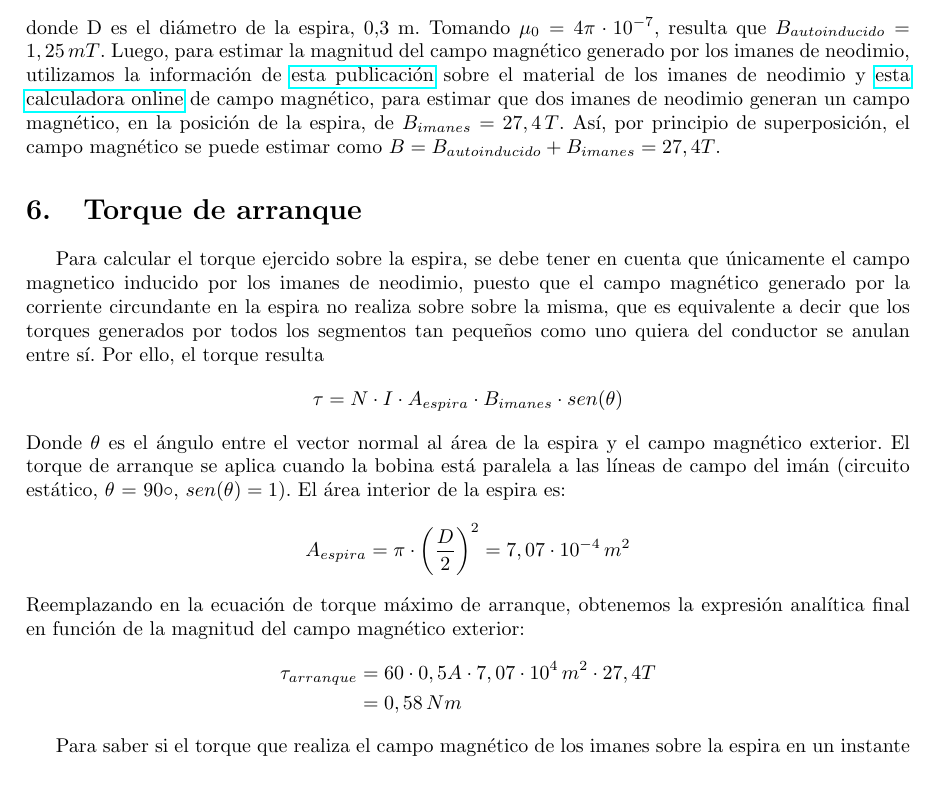
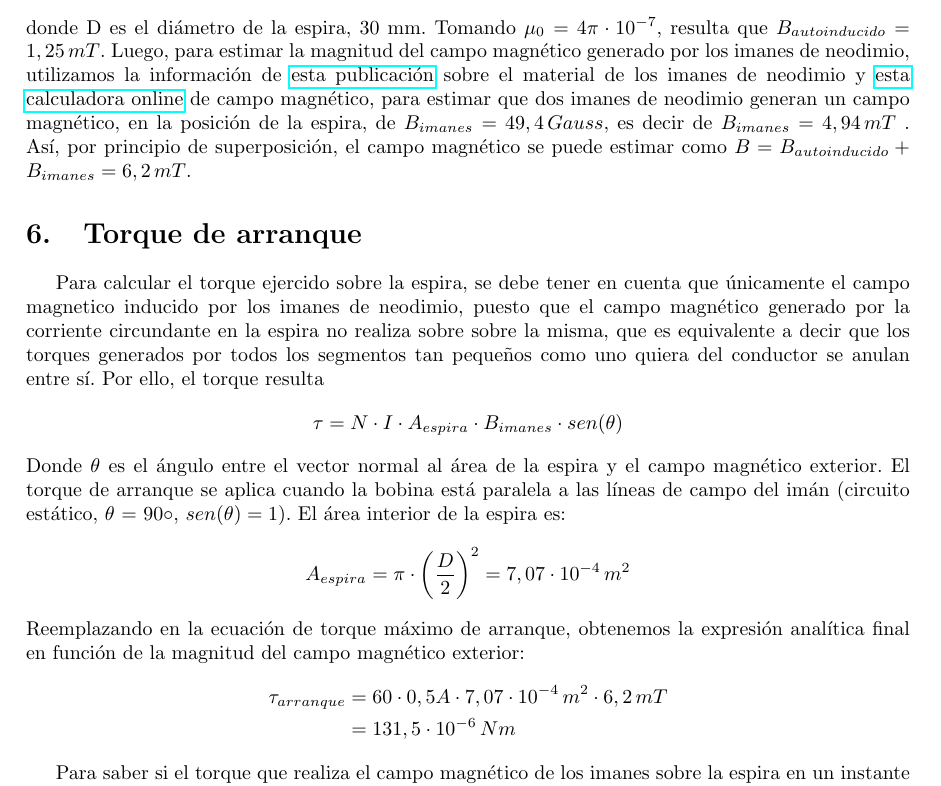
Before and after one commit to Jcaorsi/TME, a LaTeX document (TP3/informe.tex): part of page 4 of 4, cut so that both start at the same text. Compiled offline with pdfLaTeX.

Commit message:
informe con Bimanes corregido

```diff
--- a/TP3/informe.tex
+++ b/TP3/informe.tex
@@ -152,13 +152,13 @@ plana y circular, se puede obtener mediante la Ley de Biot-Savart
 \begin{equation*}
     B_{autoinducido}=\frac{\mu_0 \cdot N \cdot I}{D}
 \end{equation*}
-donde D es el diámetro de la espira, 0,3 m. Tomando $\mu_0=4\pi \cdot 10^{-7}$, resulta que
+donde D es el diámetro de la espira, 30 mm. Tomando $\mu_0=4\pi \cdot 10^{-7}$, resulta que
 $B_{autoinducido}=1,25 \, mT$. Luego, para estimar la magnitud del campo magnético generado por los imanes
 de neodimio, utilizamos la información de \href{https://www.mercadolibre.com.ar/iman-neodimio-disco-15x5-x50un-n35-altisima-calidad/p/MLA69748011?pdp_filters=item_id:MLA3329151952}{esta publicación}
 sobre el material de los imanes de neodimio y \href{https://www.kjmagnetics.com/magnetic-field-calculator.asp}{esta calculadora online}
 de campo magnético, para estimar que dos imanes de neodimio generan un campo magnético, en la posición de la
-espira, de $B_{imanes} = 27,4 \, T$. Así, por principio de superposición, el campo magnético se puede estimar
-como $B = B_{autoinducido}+B_{imanes}=27,4 T$.
+espira, de $B_{imanes} = 49,4 \, Gauss$, es decir de $B_{imanes} = 4,94 \, mT$ . Así, por principio de superposición, el campo magnético se puede estimar
+como $B = B_{autoinducido}+B_{imanes}=6,2 \,mT$.
 
 \section{Torque de arranque}
 Para calcular el torque ejercido sobre la espira, se debe tener en cuenta que únicamente el campo
@@ -178,8 +178,8 @@ Donde $\theta$ es el ángulo entre el vector normal al área de la espira y el c
 Reemplazando en la ecuación de torque máximo de arranque, obtenemos la expresión analítica final en función
 de la magnitud del campo magnético exterior:
 \begin{align*}
-    \tau_{arranque} &= 60 \cdot 0,5 A \cdot 7,07 \cdot 10^{4} \, m^2 \cdot 27,4 T \\
-                    &= 0,58 \, Nm
+    \tau_{arranque} &= 60 \cdot 0,5 A \cdot 7,07 \cdot 10^{-4} \, m^2 \cdot 6,2 \, mT \\
+                    &= 131,5 \cdot 10^{-6} \, Nm
 \end{align*}
 
  \par Para saber si el torque que realiza el campo magnético de los imanes sobre la espira en un instante inicial
```
Also changed, not shown: TP3/informe.pdf, 3 other files.
